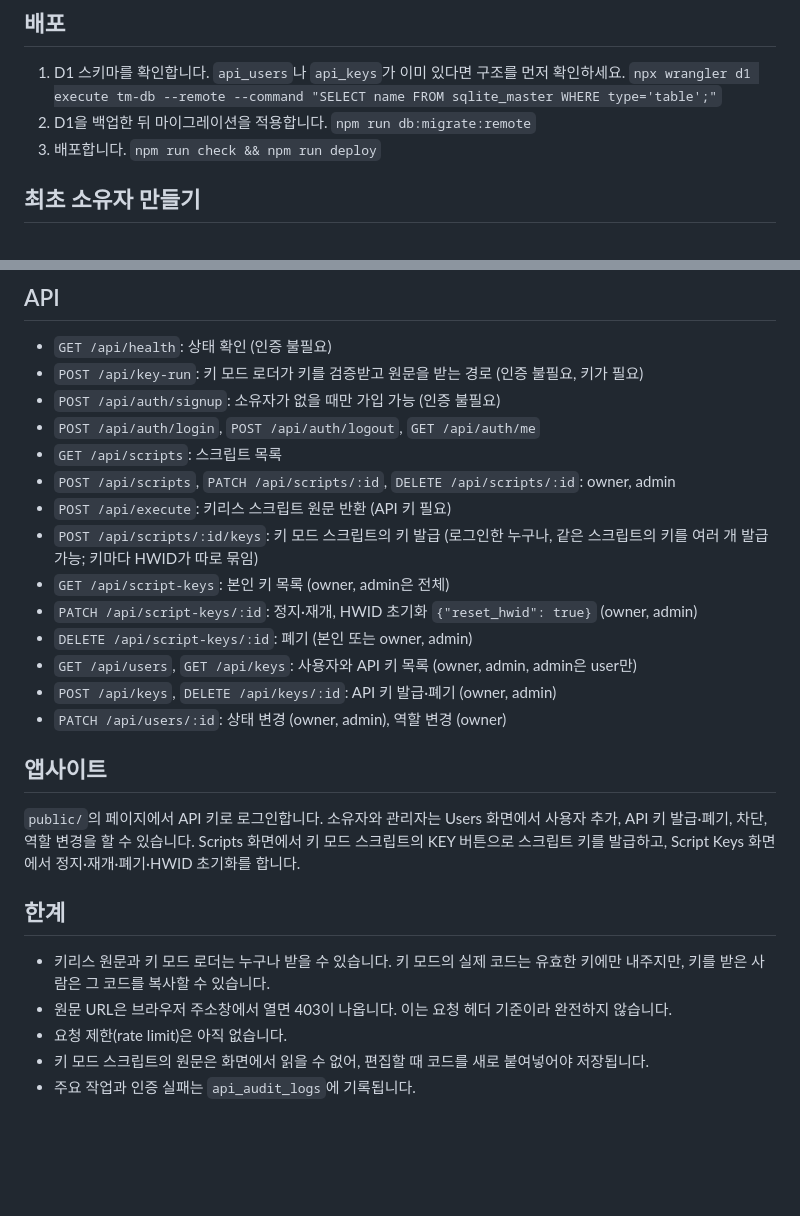
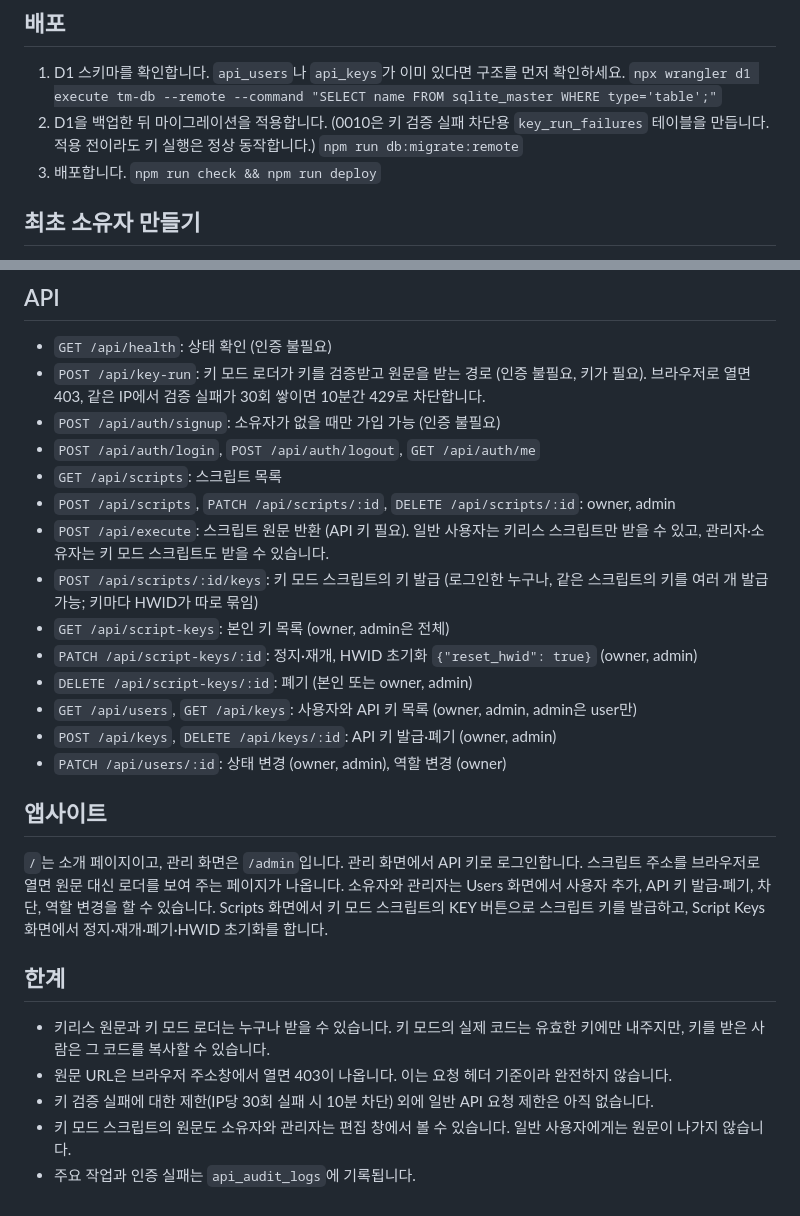
Before and after one commit to jixyuk12nh-maker/jinhyuk.xyz, a Markdown page: README.md, 2 parts joined by grey strips. Drawn GitHub-style; blank space fills up the shorter version.

```diff
--- a/README.md
+++ b/README.md
@@ -28,7 +28,7 @@ API 키는 앱사이트 로그인용이며, 프로젝트별로 Users 탭에서
 ## 배포
 1. D1 스키마를 확인합니다. `api_users`나 `api_keys`가 이미 있다면 구조를 먼저 확인하세요.
    `npx wrangler d1 execute tm-db --remote --command "SELECT name FROM sqlite_master WHERE type='table';"`
-2. D1을 백업한 뒤 마이그레이션을 적용합니다.
+2. D1을 백업한 뒤 마이그레이션을 적용합니다. (0010은 키 검증 실패 차단용 `key_run_failures` 테이블을 만듭니다. 적용 전이라도 키 실행은 정상 동작합니다.)
    `npm run db:migrate:remote`
 3. 배포합니다.
    `npm run check && npm run deploy`
@@ -43,12 +43,12 @@ API 키는 앱사이트 로그인용이며, 프로젝트별로 Users 탭에서
 
 ## API
 - `GET /api/health`: 상태 확인 (인증 불필요)
-- `POST /api/key-run`: 키 모드 로더가 키를 검증받고 원문을 받는 경로 (인증 불필요, 키가 필요)
+- `POST /api/key-run`: 키 모드 로더가 키를 검증받고 원문을 받는 경로 (인증 불필요, 키가 필요). 브라우저로 열면 403, 같은 IP에서 검증 실패가 30회 쌓이면 10분간 429로 차단합니다.
 - `POST /api/auth/signup`: 소유자가 없을 때만 가입 가능 (인증 불필요)
 - `POST /api/auth/login`, `POST /api/auth/logout`, `GET /api/auth/me`
 - `GET /api/scripts`: 스크립트 목록
 - `POST /api/scripts`, `PATCH /api/scripts/:id`, `DELETE /api/scripts/:id`: owner, admin
-- `POST /api/execute`: 키리스 스크립트 원문 반환 (API 키 필요)
+- `POST /api/execute`: 스크립트 원문 반환 (API 키 필요). 일반 사용자는 키리스 스크립트만 받을 수 있고, 관리자·소유자는 키 모드 스크립트도 받을 수 있습니다.
 - `POST /api/scripts/:id/keys`: 키 모드 스크립트의 키 발급 (로그인한 누구나, 같은 스크립트의 키를 여러 개 발급 가능; 키마다 HWID가 따로 묶임)
 - `GET /api/script-keys`: 본인 키 목록 (owner, admin은 전체)
 - `PATCH /api/script-keys/:id`: 정지·재개, HWID 초기화 `{"reset_hwid": true}` (owner, admin)
@@ -58,11 +58,11 @@ API 키는 앱사이트 로그인용이며, 프로젝트별로 Users 탭에서
 - `PATCH /api/users/:id`: 상태 변경 (owner, admin), 역할 변경 (owner)
 
 ## 앱사이트
-`public/`의 페이지에서 API 키로 로그인합니다. 소유자와 관리자는 Users 화면에서 사용자 추가, API 키 발급·폐기, 차단, 역할 변경을 할 수 있습니다. Scripts 화면에서 키 모드 스크립트의 KEY 버튼으로 스크립트 키를 발급하고, Script Keys 화면에서 정지·재개·폐기·HWID 초기화를 합니다.
+`/`는 소개 페이지이고, 관리 화면은 `/admin`입니다. 관리 화면에서 API 키로 로그인합니다. 스크립트 주소를 브라우저로 열면 원문 대신 로더를 보여 주는 페이지가 나옵니다. 소유자와 관리자는 Users 화면에서 사용자 추가, API 키 발급·폐기, 차단, 역할 변경을 할 수 있습니다. Scripts 화면에서 키 모드 스크립트의 KEY 버튼으로 스크립트 키를 발급하고, Script Keys 화면에서 정지·재개·폐기·HWID 초기화를 합니다.
 
 ## 한계
 - 키리스 원문과 키 모드 로더는 누구나 받을 수 있습니다. 키 모드의 실제 코드는 유효한 키에만 내주지만, 키를 받은 사람은 그 코드를 복사할 수 있습니다.
 - 원문 URL은 브라우저 주소창에서 열면 403이 나옵니다. 이는 요청 헤더 기준이라 완전하지 않습니다.
-- 요청 제한(rate limit)은 아직 없습니다.
-- 키 모드 스크립트의 원문은 화면에서 읽을 수 없어, 편집할 때 코드를 새로 붙여넣어야 저장됩니다.
+- 키 검증 실패에 대한 제한(IP당 30회 실패 시 10분 차단) 외에 일반 API 요청 제한은 아직 없습니다.
+- 키 모드 스크립트의 원문도 소유자와 관리자는 편집 창에서 볼 수 있습니다. 일반 사용자에게는 원문이 나가지 않습니다.
 - 주요 작업과 인증 실패는 `api_audit_logs`에 기록됩니다.
```
